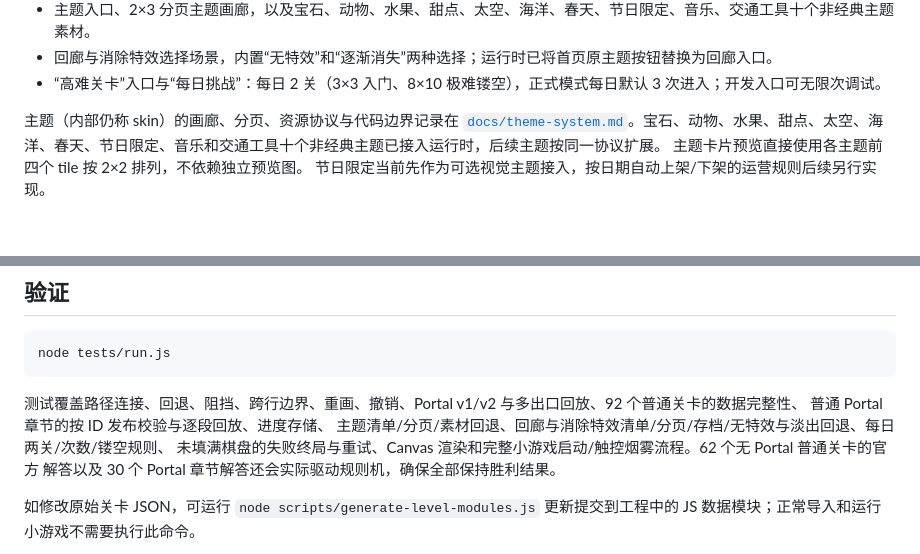
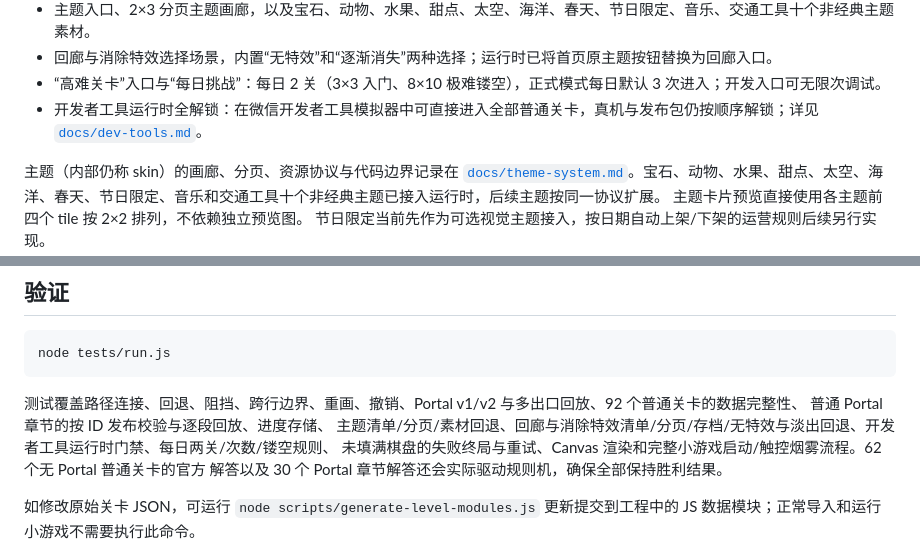
Before and after one commit to godwhere/ClearedMiniProgram, a Markdown page: README.md, 2 parts joined by grey strips. GitHub-like rendering; blank space fills up the shorter version.

```diff
--- a/README.md
+++ b/README.md
@@ -17,6 +17,7 @@
 - 主题入口、2×3 分页主题画廊，以及宝石、动物、水果、甜点、太空、海洋、春天、节日限定、音乐、交通工具十个非经典主题素材。
 - 回廊与消除特效选择场景，内置“无特效”和“逐渐消失”两种选择；运行时已将首页原主题按钮替换为回廊入口。
 - “高难关卡”入口与“每日挑战”：每日 2 关（3×3 入门、8×10 极难镂空），正式模式每日默认 3 次进入；开发入口可无限次调试。
+- 开发者工具运行时全解锁：在微信开发者工具模拟器中可直接进入全部普通关卡，真机与发布包仍按顺序解锁；详见 [`docs/dev-tools.md`](docs/dev-tools.md)。
 
 主题（内部仍称 skin）的画廊、分页、资源协议与代码边界记录在
 [`docs/theme-system.md`](docs/theme-system.md)。宝石、动物、水果、甜点、太空、海洋、春天、节日限定、音乐和交通工具十个非经典主题已接入运行时，后续主题按同一协议扩展。
@@ -157,7 +158,7 @@ node tests/run.js
 
 测试覆盖路径连接、回退、阻挡、跨行边界、重画、撤销、Portal v1/v2 与多出口回放、92 个普通关卡的数据完整性、
 普通 Portal 章节的按 ID 发布校验与逐段回放、进度存储、
-主题清单/分页/素材回退、回廊与消除特效清单/分页/存档/无特效与淡出回退、每日两关/次数/镂空规则、
+主题清单/分页/素材回退、回廊与消除特效清单/分页/存档/无特效与淡出回退、开发者工具运行时门禁、每日两关/次数/镂空规则、
 未填满棋盘的失败终局与重试、Canvas 渲染和完整小游戏启动/触控烟雾流程。62 个无 Portal 普通关卡的官方
 解答以及 30 个 Portal 章节解答还会实际驱动规则机，确保全部保持胜利结果。
 
```
Also changed, not shown: docs/dev-tools.md (added, +22 -0 lines), assets/icons/bomb.png (added), 6 other files.
